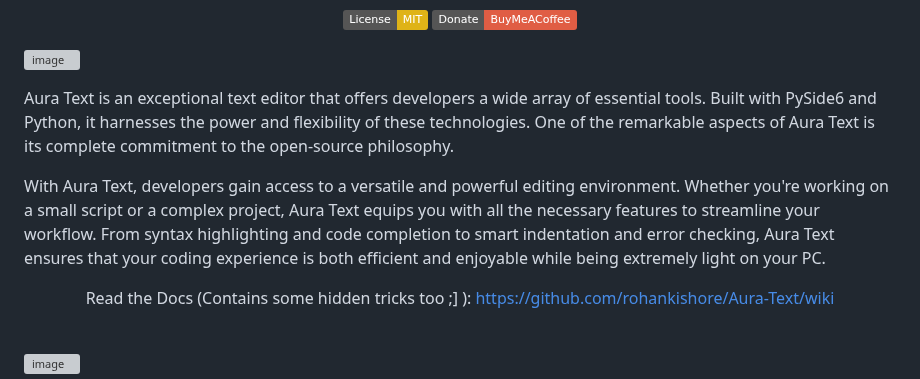
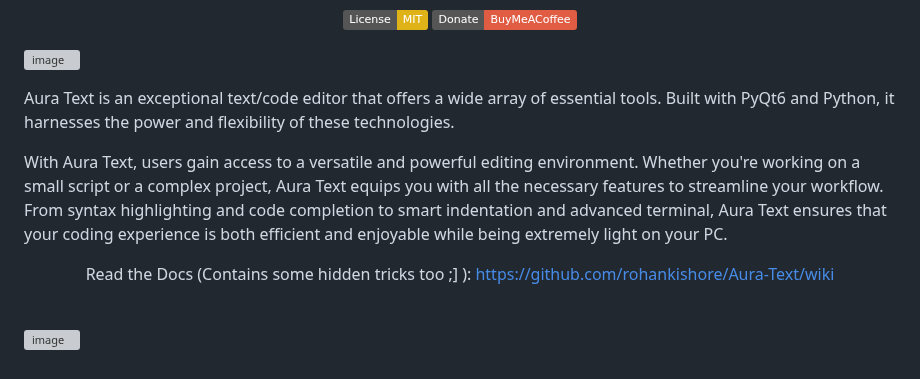
Before and after one commit to rohankishore/Aura-Text, a Markdown page: README.md, the part around the change. GitHub-like rendering; badges without logos; grey boxes are pictures that could not be loaded.

Commit message:
Updated Details

```diff
--- a/README.md
+++ b/README.md
@@ -11,9 +11,9 @@
 ![image](https://github.com/rohankishore/Aura-Text/assets/109947257/6daace86-6eec-404d-ad4d-dcf9ebb71567)
 
 
-Aura Text is an exceptional text editor that offers developers a wide array of essential tools. Built with PySide6 and Python, it harnesses the power and flexibility of these technologies. One of the remarkable aspects of Aura Text is its complete commitment to the open-source philosophy.
+Aura Text is an exceptional text/code editor that offers a wide array of essential tools. Built with PyQt6 and Python, it harnesses the power and flexibility of these technologies.
 
-With Aura Text, developers gain access to a versatile and powerful editing environment. Whether you're working on a small script or a complex project, Aura Text equips you with all the necessary features to streamline your workflow. From syntax highlighting and code completion to smart indentation and error checking, Aura Text ensures that your coding experience is both efficient and enjoyable while being extremely light on your PC.
+With Aura Text, users gain access to a versatile and powerful editing environment. Whether you're working on a small script or a complex project, Aura Text equips you with all the necessary features to streamline your workflow. From syntax highlighting and code completion to smart indentation and advanced terminal, Aura Text ensures that your coding experience is both efficient and enjoyable while being extremely light on your PC.
 
 <div align="Center">
 
```
